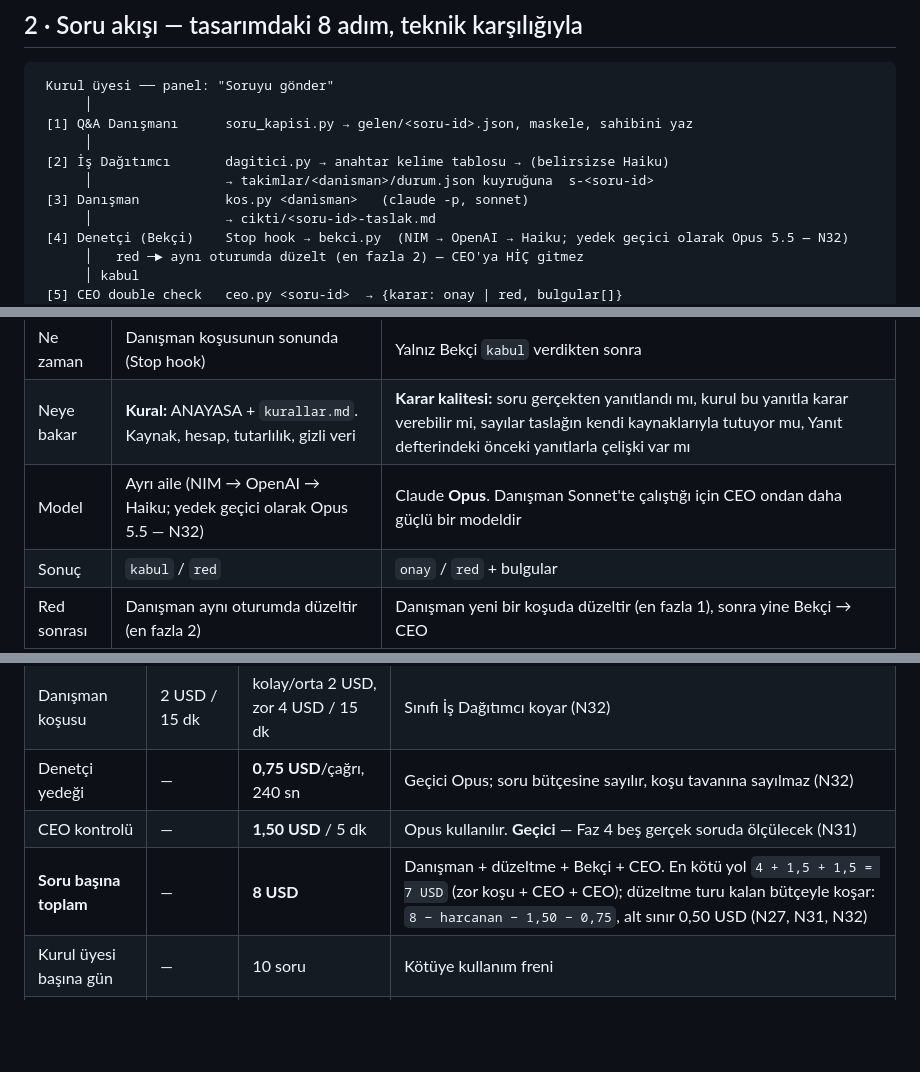
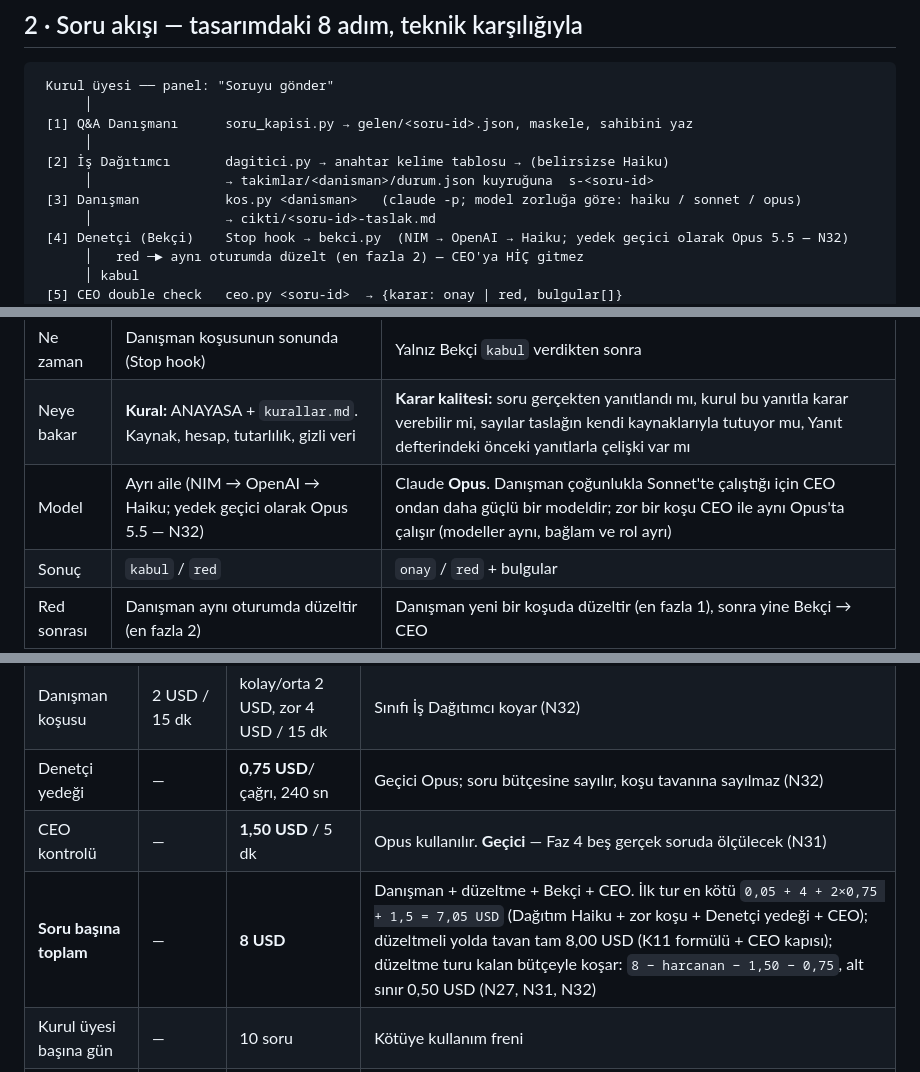
Before and after one commit to sOrcerercs/nove-kurul, a Markdown page: NOVE-KURULUM.md, 3 parts joined by grey strips. Drawn GitHub-style; blank space fills up the shorter version.

Commit message:
docs: en kötü yol ve zorluk notları
Co-Authored-By: Claude Opus 5.5 <noreply@anthropic.com>

```diff
--- a/NOVE-KURULUM.md
+++ b/NOVE-KURULUM.md
@@ -83,7 +83,7 @@
       │
  [2] İş Dağıtımcı       dagitici.py → anahtar kelime tablosu → (belirsizse Haiku)
       │                 → takimlar/<danisman>/durum.json kuyruğuna  s-<soru-id>
- [3] Danışman           kos.py <danisman>   (claude -p, sonnet)
+ [3] Danışman           kos.py <danisman>   (claude -p; model zorluğa göre: haiku / sonnet / opus)
       │                 → cikti/<soru-id>-taslak.md
  [4] Denetçi (Bekçi)    Stop hook → bekci.py  (NIM → OpenAI → Haiku; yedek geçici olarak Opus 5.5 — N32)
       │   red ─► aynı oturumda düzelt (en fazla 2) — CEO'ya HİÇ gitmez
@@ -196,7 +196,7 @@ Bekçi ile CEO'nun işi aynı değildir. Biri kuralları, diğeri kararı kontro
 |---|---|---|
 | Ne zaman | Danışman koşusunun sonunda (Stop hook) | Yalnız Bekçi `kabul` verdikten sonra |
 | Neye bakar | **Kural:** ANAYASA + `kurallar.md`. Kaynak, hesap, tutarlılık, gizli veri | **Karar kalitesi:** soru gerçekten yanıtlandı mı, kurul bu yanıtla karar verebilir mi, sayılar taslağın kendi kaynaklarıyla tutuyor mu, Yanıt defterindeki önceki yanıtlarla çelişki var mı |
-| Model | Ayrı aile (NIM → OpenAI → Haiku; yedek geçici olarak Opus 5.5 — N32) | Claude **Opus**. Danışman Sonnet'te çalıştığı için CEO ondan daha güçlü bir modeldir |
+| Model | Ayrı aile (NIM → OpenAI → Haiku; yedek geçici olarak Opus 5.5 — N32) | Claude **Opus**. Danışman çoğunlukla Sonnet'te çalıştığı için CEO ondan daha güçlü bir modeldir; zor bir koşu CEO ile aynı Opus'ta çalışır (modeller aynı, bağlam ve rol ayrı) |
 | Sonuç | `kabul` / `red` | `onay` / `red` + bulgular |
 | Red sonrası | Danışman aynı oturumda düzeltir (en fazla 2) | Danışman yeni bir koşuda düzeltir (en fazla 1), sonra yine Bekçi → CEO |
 
@@ -389,7 +389,7 @@ panel/
 | Danışman koşusu | 2 USD / 15 dk | kolay/orta 2 USD, zor 4 USD / 15 dk | Sınıfı İş Dağıtımcı koyar (N32) |
 | Denetçi yedeği | — | **0,75 USD**/çağrı, 240 sn | Geçici Opus; soru bütçesine sayılır, koşu tavanına sayılmaz (N32) |
 | CEO kontrolü | — | **1,50 USD** / 5 dk | Opus kullanılır. **Geçici** — Faz 4 beş gerçek soruda ölçülecek (N31) |
-| **Soru başına toplam** | — | **8 USD** | Danışman + düzeltme + Bekçi + CEO. En kötü yol `4 + 1,5 + 1,5 = 7 USD` (zor koşu + CEO + CEO); düzeltme turu kalan bütçeyle koşar: `8 − harcanan − 1,50 − 0,75`, alt sınır 0,50 USD (N27, N31, N32) |
+| **Soru başına toplam** | — | **8 USD** | Danışman + düzeltme + Bekçi + CEO. İlk tur en kötü `0,05 + 4 + 2×0,75 + 1,5 = 7,05 USD` (Dağıtım Haiku + zor koşu + Denetçi yedeği + CEO); düzeltmeli yolda tavan tam 8,00 USD (K11 formülü + CEO kapısı); düzeltme turu kalan bütçeyle koşar: `8 − harcanan − 1,50 − 0,75`, alt sınır 0,50 USD (N27, N31, N32) |
 | Kurul üyesi başına gün | — | 10 soru | Kötüye kullanım freni |
 | Danışman başına gün | 2 koşu | 15 koşu | Soru akışı olaylıdır, takvimli değildir |
 | Şirket günü | 5 USD | **40 USD** | İlk ay ölçülür (`sirket-log/rapor/`), sonra karar verilir |
```
Also changed, not shown: sirket/IS-DAGITIMCI.md (+3 -2 lines).
